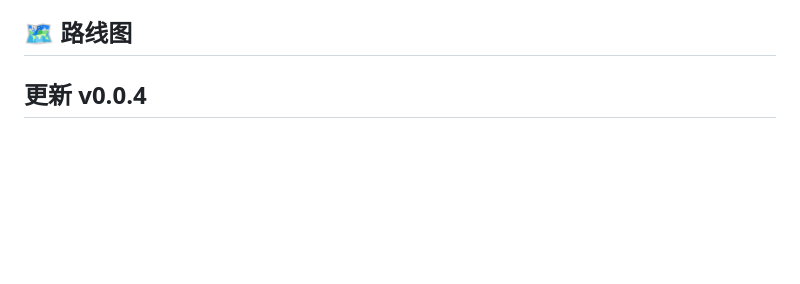
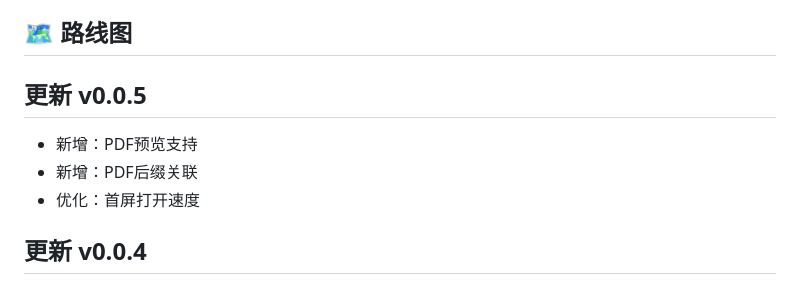
Before and after one commit to flyhunterl/flymd, a Markdown page: README.md, the part around the change. GitHub-like rendering; blank space fills up the shorter version.

Commit message:
更新reademe

```diff
--- a/README.md
+++ b/README.md
@@ -117,6 +117,14 @@
 
 ## 🗺️ 路线图
 
+
+## 更新 v0.0.5
+
+- 新增：PDF预览支持
+- 新增：PDF后缀关联
+- 优化：首屏打开速度
+
+
 ## 更新 v0.0.4
 
 - 新增：文档库新建/重命名/删除/移动操作
```
